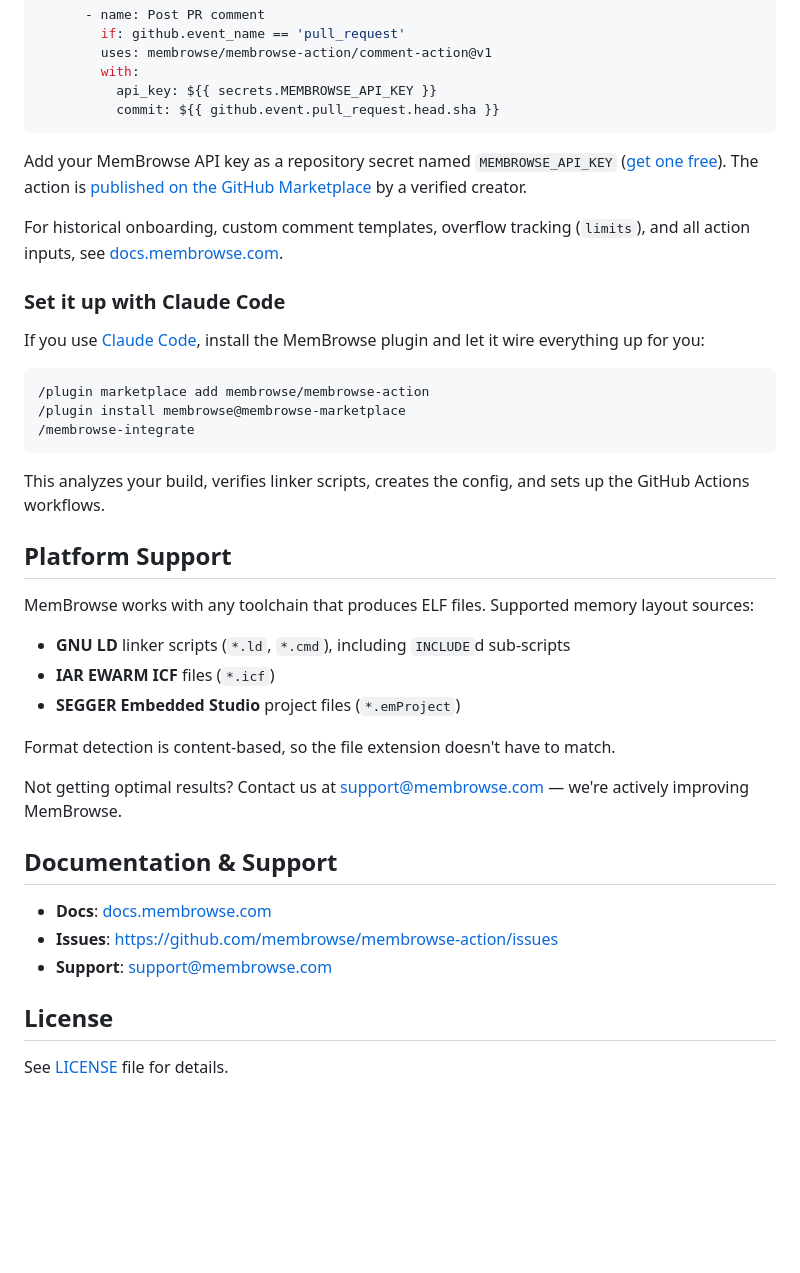
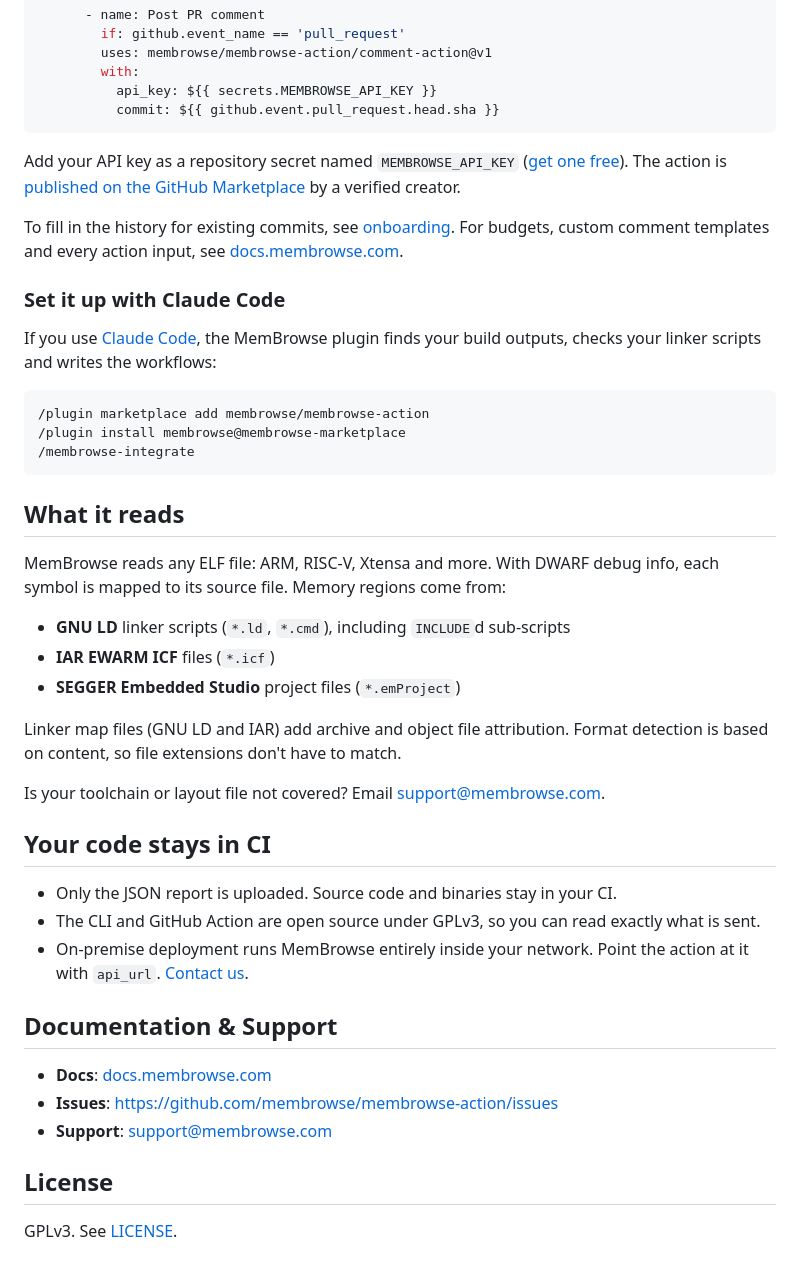
Before and after one commit to membrowse/membrowse-action, a Markdown page: README.md, the part around one of its changes. Drawn GitHub-style; blank space fills up the shorter version.

````diff
--- a/README.md
+++ b/README.md
@@ -145,13 +158,13 @@ jobs:
           commit: ${{ github.event.pull_request.head.sha }}
 ```
 
-Add your MemBrowse API key as a repository secret named `MEMBROWSE_API_KEY` ([get one free](https://membrowse.com/signup)). The action is [published on the GitHub Marketplace](https://github.com/marketplace/actions/binary-size-memory-footprint-tracking) by a verified creator.
+Add your API key as a repository secret named `MEMBROWSE_API_KEY` ([get one free](https://membrowse.com/signup)). The action is [published on the GitHub Marketplace](https://github.com/marketplace/actions/binary-size-memory-footprint-tracking) by a verified creator.
 
-For historical onboarding, custom comment templates, overflow tracking (`limits`), and all action inputs, see [docs.membrowse.com](https://docs.membrowse.com).
+To fill in the history for existing commits, see [onboarding](https://docs.membrowse.com). For budgets, custom comment templates and every action input, see [docs.membrowse.com](https://docs.membrowse.com).
 
 ### Set it up with Claude Code
 
-If you use [Claude Code](https://claude.ai/code), install the MemBrowse plugin and let it wire everything up for you:
+If you use [Claude Code](https://claude.ai/code), the MemBrowse plugin finds your build outputs, checks your linker scripts and writes the workflows:
 
 ```
 /plugin marketplace add membrowse/membrowse-action
@@ -159,19 +172,23 @@ If you use [Claude Code](https://claude.ai/code), install the MemBrowse plugin a
 /membrowse-integrate
 ```
 
-This analyzes your build, verifies linker scripts, creates the config, and sets up the GitHub Actions workflows.
+## What it reads
 
-## Platform Support
-
-MemBrowse works with any toolchain that produces ELF files. Supported memory layout sources:
+MemBrowse reads any ELF file: ARM, RISC-V, Xtensa and more. With DWARF debug info, each symbol is mapped to its source file. Memory regions come from:
 
 - **GNU LD** linker scripts (`*.ld`, `*.cmd`), including `INCLUDE`d sub-scripts
 - **IAR EWARM ICF** files (`*.icf`)
 - **SEGGER Embedded Studio** project files (`*.emProject`)
 
-Format detection is content-based, so the file extension doesn't have to match.
+Linker map files (GNU LD and IAR) add archive and object file attribution. Format detection is based on content, so file extensions don't have to match.
 
-Not getting optimal results? Contact us at support@membrowse.com — we're actively improving MemBrowse.
+Is your toolchain or layout file not covered? Email support@membrowse.com.
+
+## Your code stays in CI
+
+- Only the JSON report is uploaded. Source code and binaries stay in your CI.
+- The CLI and GitHub Action are open source under GPLv3, so you can read exactly what is sent.
+- On-premise deployment runs MemBrowse entirely inside your network. Point the action at it with `api_url`. [Contact us](https://membrowse.com/pricing).
 
 ## Documentation & Support
 
@@ -181,4 +198,4 @@ Not getting optimal results? Contact us at support@membrowse.com — we're activ
 
 ## License
 
-See [LICENSE](LICENSE) file for details.
+GPLv3. See [LICENSE](LICENSE).
````
Also changed, not shown: other parts of README.md (+38 -25 lines), logos/rabbithole.png (added), logos/zswatch.png (added), screenshots/demo.gif, 2 other files.
